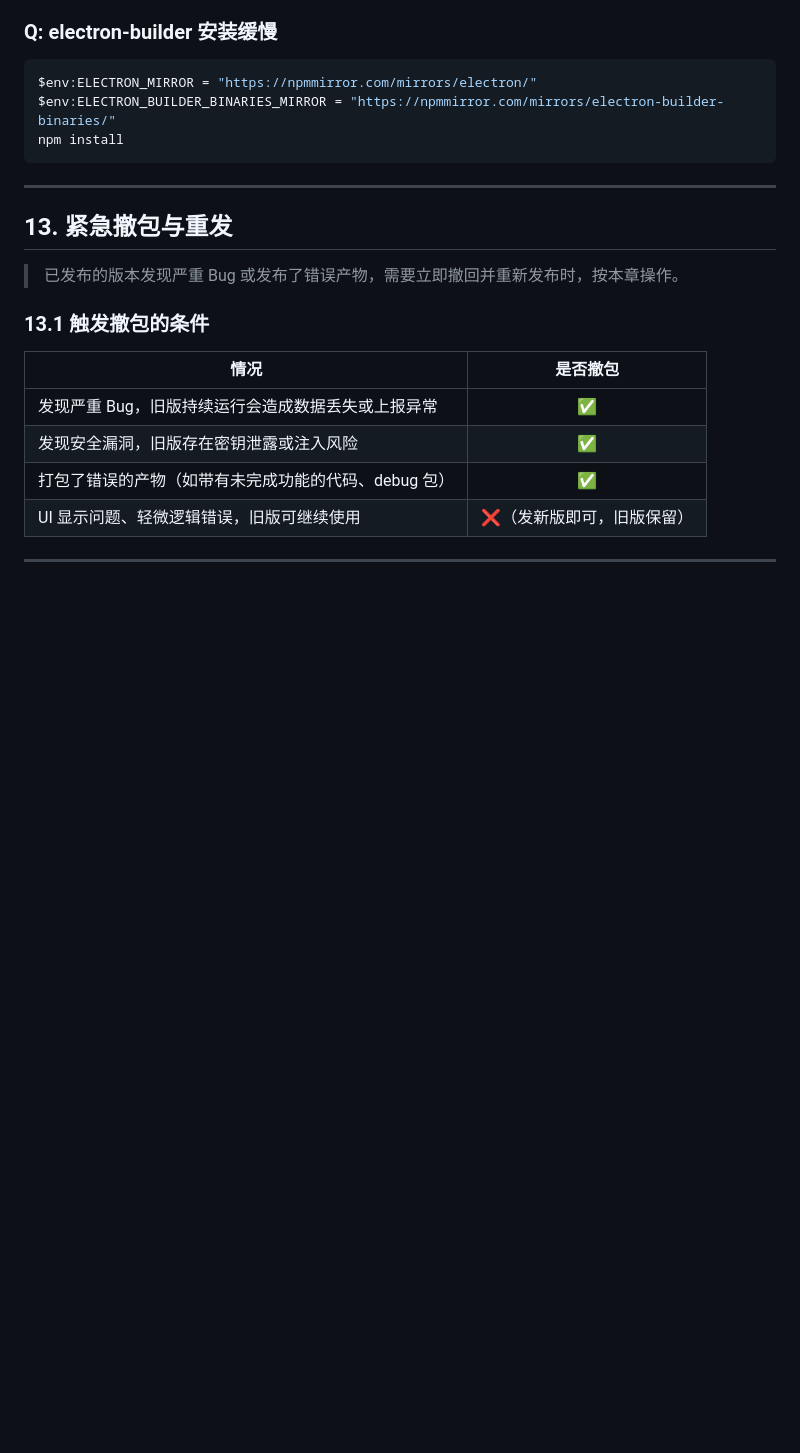
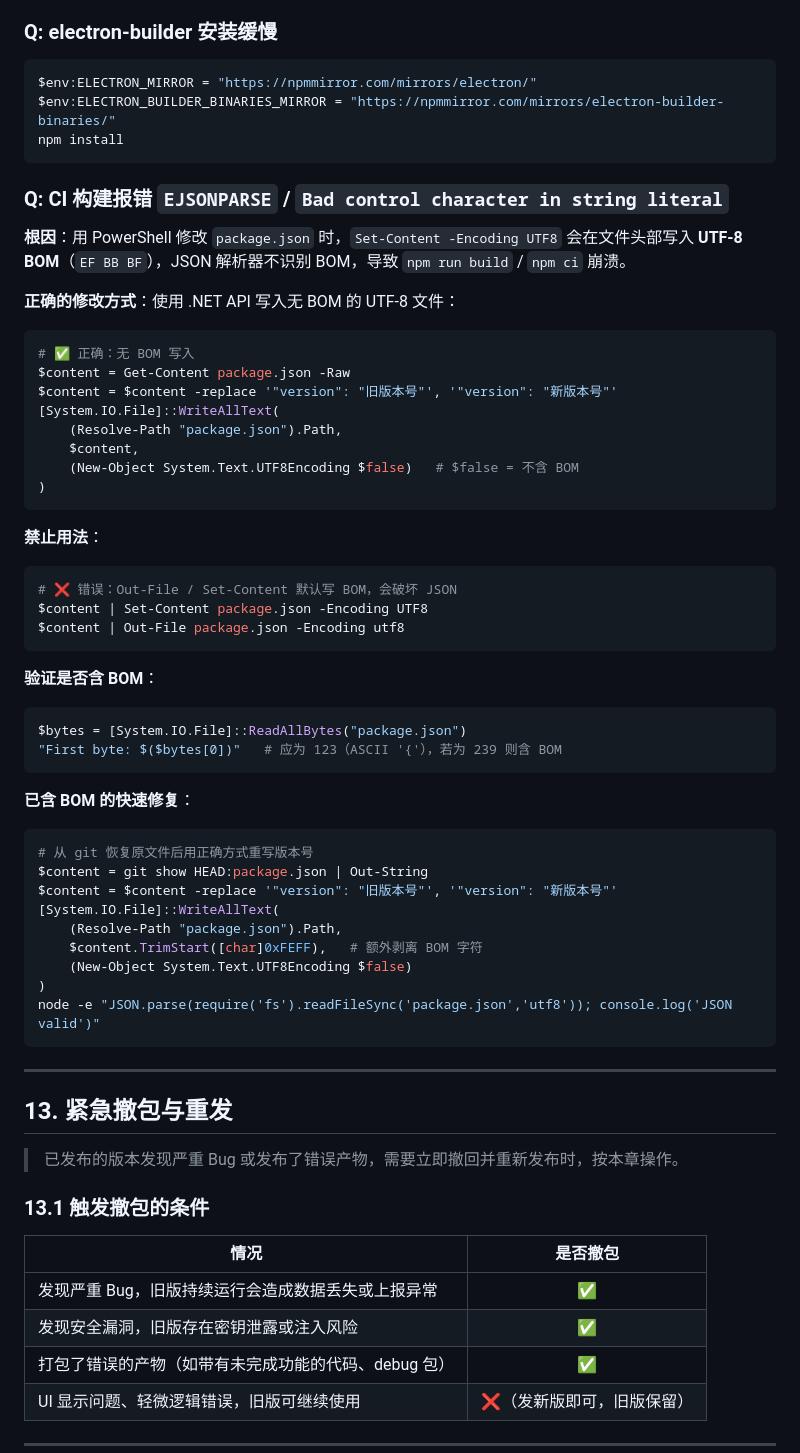
Before and after one commit to Neko-NF/Neko-Status-Desktop, a Markdown page: docs/RELEASE_WORKFLOW.md, the part around the change. Rendered like a GitHub page; blank space fills up the shorter version.

Commit message:
docs: add FAQ entry for PowerShell UTF-8 BOM breaking package.json

````diff
--- a/docs/RELEASE_WORKFLOW.md
+++ b/docs/RELEASE_WORKFLOW.md
@@ -486,6 +486,49 @@ $env:ELECTRON_BUILDER_BINARIES_MIRROR = "https://npmmirror.com/mirrors/electron-
 npm install
 ```
 
+### Q: CI 构建报错 `EJSONPARSE` / `Bad control character in string literal`
+
+**根因**：用 PowerShell 修改 `package.json` 时，`Set-Content -Encoding UTF8` 会在文件头部写入 **UTF-8 BOM**（`EF BB BF`），JSON 解析器不识别 BOM，导致 `npm run build` / `npm ci` 崩溃。
+
+**正确的修改方式**：使用 .NET API 写入无 BOM 的 UTF-8 文件：
+
+```powershell
+# ✅ 正确：无 BOM 写入
+$content = Get-Content package.json -Raw
+$content = $content -replace '"version": "旧版本号"', '"version": "新版本号"'
+[System.IO.File]::WriteAllText(
+    (Resolve-Path "package.json").Path,
+    $content,
+    (New-Object System.Text.UTF8Encoding $false)   # $false = 不含 BOM
+)
+```
+
+**禁止用法**：
+```powershell
+# ❌ 错误：Out-File / Set-Content 默认写 BOM，会破坏 JSON
+$content | Set-Content package.json -Encoding UTF8
+$content | Out-File package.json -Encoding utf8
+```
+
+**验证是否含 BOM**：
+```powershell
+$bytes = [System.IO.File]::ReadAllBytes("package.json")
+"First byte: $($bytes[0])"   # 应为 123（ASCII '{'），若为 239 则含 BOM
+```
+
+**已含 BOM 的快速修复**：
+```powershell
+# 从 git 恢复原文件后用正确方式重写版本号
+$content = git show HEAD:package.json | Out-String
+$content = $content -replace '"version": "旧版本号"', '"version": "新版本号"'
+[System.IO.File]::WriteAllText(
+    (Resolve-Path "package.json").Path,
+    $content.TrimStart([char]0xFEFF),   # 额外剥离 BOM 字符
+    (New-Object System.Text.UTF8Encoding $false)
+)
+node -e "JSON.parse(require('fs').readFileSync('package.json','utf8')); console.log('JSON valid')"
+```
+
 ---
 
 ## 13. 紧急撤包与重发
````
